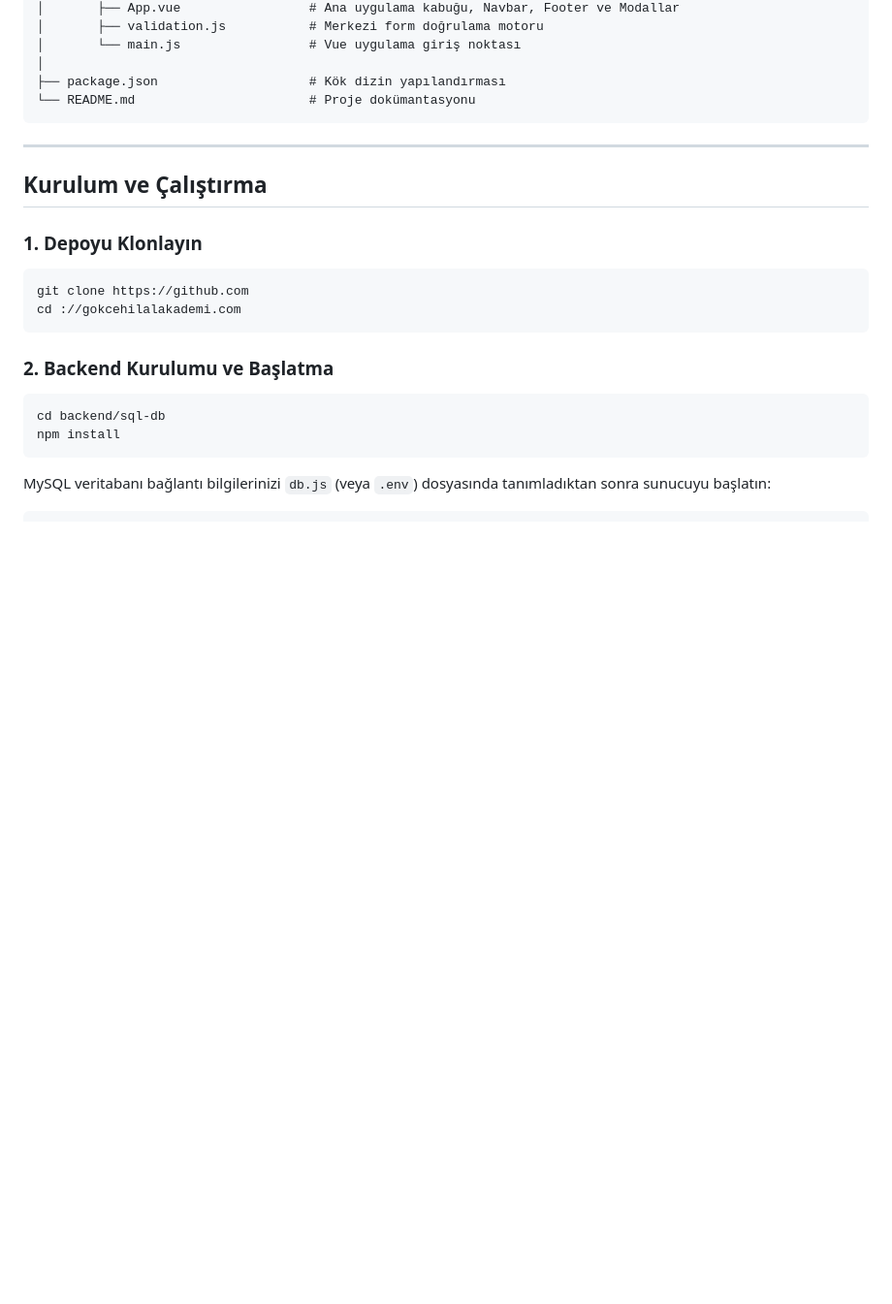
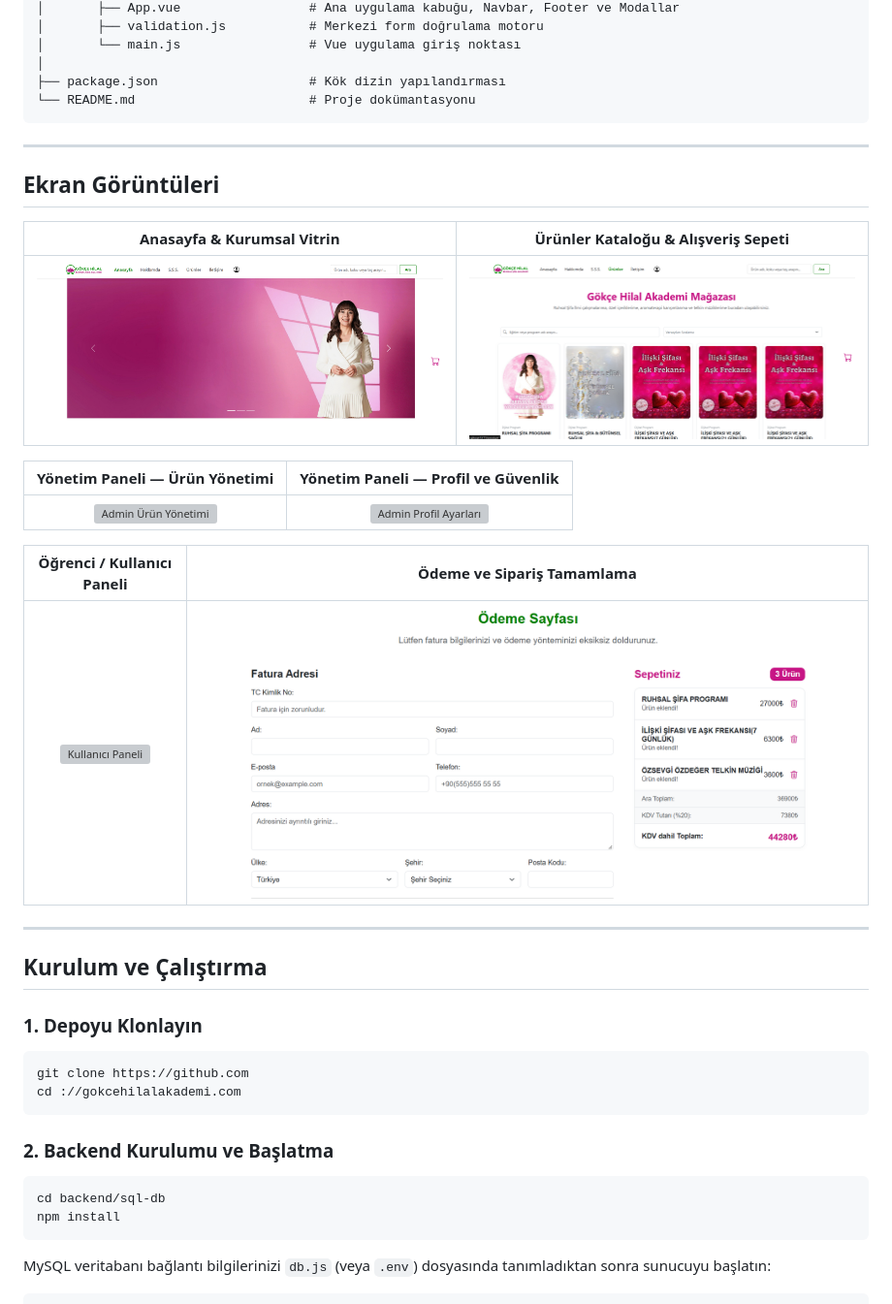
Before and after one commit to biricikzen777-gokcehilal/akademi.gokcehilalakademi.com, a Markdown page: README.md, the part around the change. Shown at 97% size. GitHub-like rendering; pictures changed too: screenshots/checkout.png (added), screenshots/home.png (added), screenshots/products.png (added); blank space fills up the shorter version; grey boxes are pictures that could not be loaded.

Commit message:
Proje ekran goruntuleri galerisi README dosyasina eklendi

```diff
--- a/README.md
+++ b/README.md
@@ -122,6 +122,23 @@ Proje; **Vue.js 3** tabanlı modern ve duyarlı bir ön yüz ile **Node.js / Exp
 
 ---
 
+## Ekran Görüntüleri
+
+| Anasayfa & Kurumsal Vitrin | Ürünler Kataloğu & Alışveriş Sepeti |
+| :---: | :---: |
+| ![Anasayfa](screenshots/home.png) | ![Ürünler ve Sepet](screenshots/products.png) |
+
+| Yönetim Paneli — Ürün Yönetimi | Yönetim Paneli — Profil ve Güvenlik |
+| :---: | :---: |
+| ![Admin Ürün Yönetimi](screenshots/admin-products.png) | ![Admin Profil Ayarları](screenshots/admin-profile.png) |
+
+| Öğrenci / Kullanıcı Paneli | Ödeme ve Sipariş Tamamlama |
+| :---: | :---: |
+| ![Kullanıcı Paneli](screenshots/user-panel.png) | ![Ödeme Ekranı](screenshots/checkout.png) |
+
+---
+
+
 ## Kurulum ve Çalıştırma
 
 ### 1. Depoyu Klonlayın
```
Also changed, not shown: screenshots/admin.png (added), screenshots/user.png (added).
